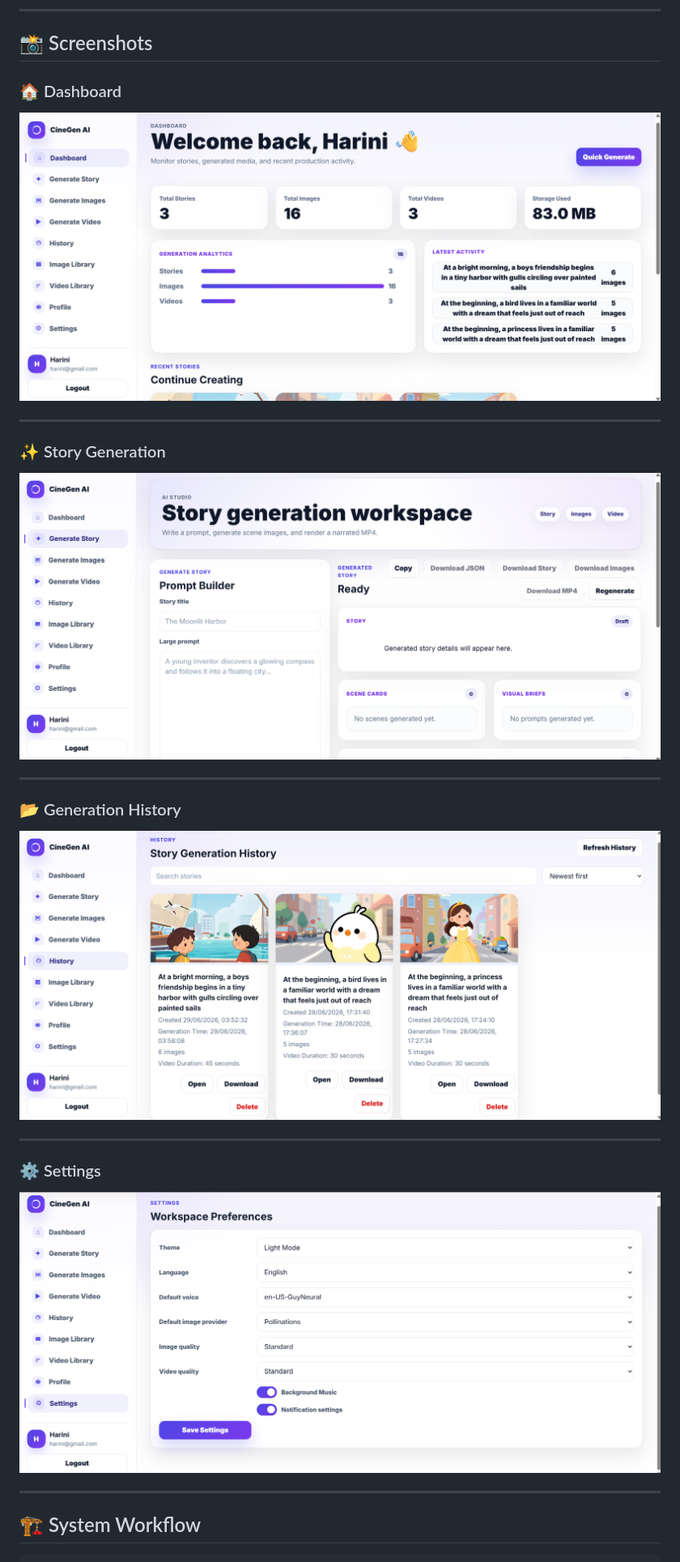
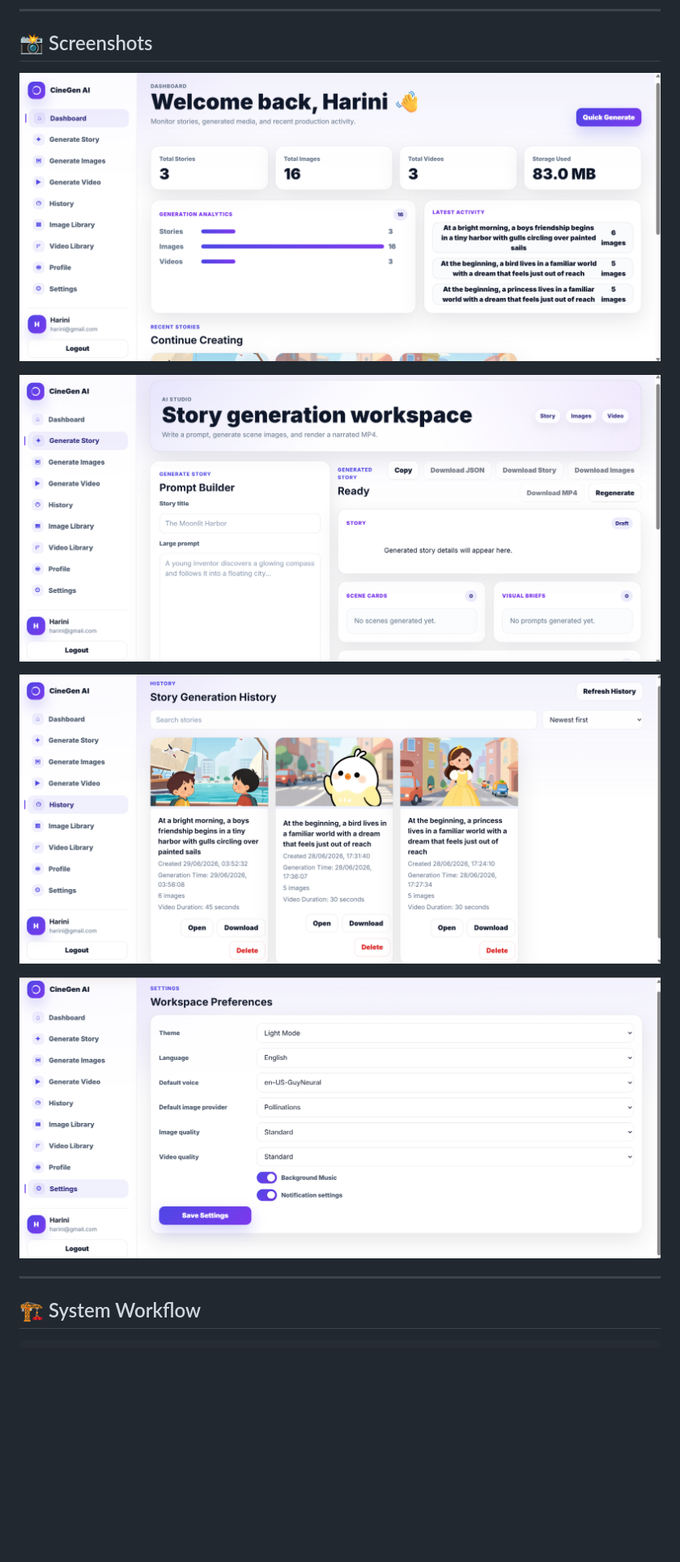
Before and after one commit to Harini-sri-r/CineGen-AI, a Markdown page: README.md, the part around the change. Shown at 81% size. Drawn GitHub-style; blank space fills up the shorter version.

```diff
--- a/README.md
+++ b/README.md
@@ -24,27 +24,13 @@ CineGen AI is a full-stack AI application that transforms text stories into cine
 
 ## 📸 Screenshots
 
-### 🏠 Dashboard
+![Dashboard](screenshots/dashboard.png?v=2)
 
-![Dashboard](screenshots/dashboard.png)
+![Story Generation](screenshots/generation.png?v=2)
 
----
+![History](screenshots/history.png?v=2)
 
-### ✨ Story Generation
-
-![Story Generation](screenshots/generation.png)
-
----
-
-### 📂 Generation History
-
-![History](screenshots/history.png)
-
----
-
-### ⚙️ Settings
-
-![Settings](screenshots/settings.png)
+![Settings](screenshots/settings.png?v=2)
 
 ---
 
```
